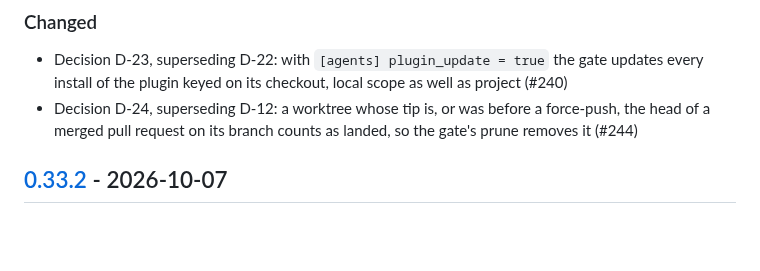
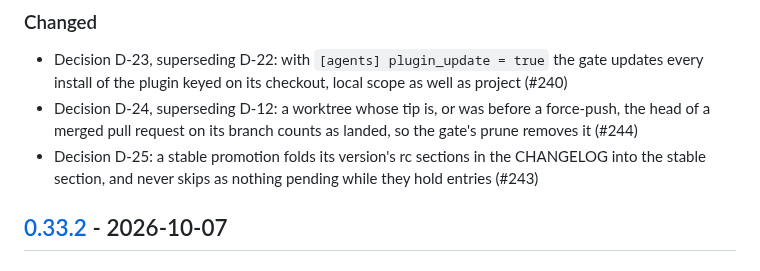
Before and after one commit to romamo/release-lanes, a Markdown page: CHANGELOG.md, the part around the change. Drawn GitHub-style; blank space fills up the shorter version.

```diff
--- a/CHANGELOG.md
+++ b/CHANGELOG.md
@@ -15,6 +15,8 @@ bot.
 - Decision D-24, superseding D-12: a worktree whose tip is, or was before a force-push,
   the head of a merged pull request on its branch counts as landed, so the gate's prune
   removes it (#244)
+- Decision D-25: a stable promotion folds its version's rc sections in the CHANGELOG into
+  the stable section, and never skips as nothing pending while they hold entries (#243)
 
 ## [0.33.2] - 2026-10-07
 
```
Also changed, not shown: docs/decisions.md (+8 -0 lines).
